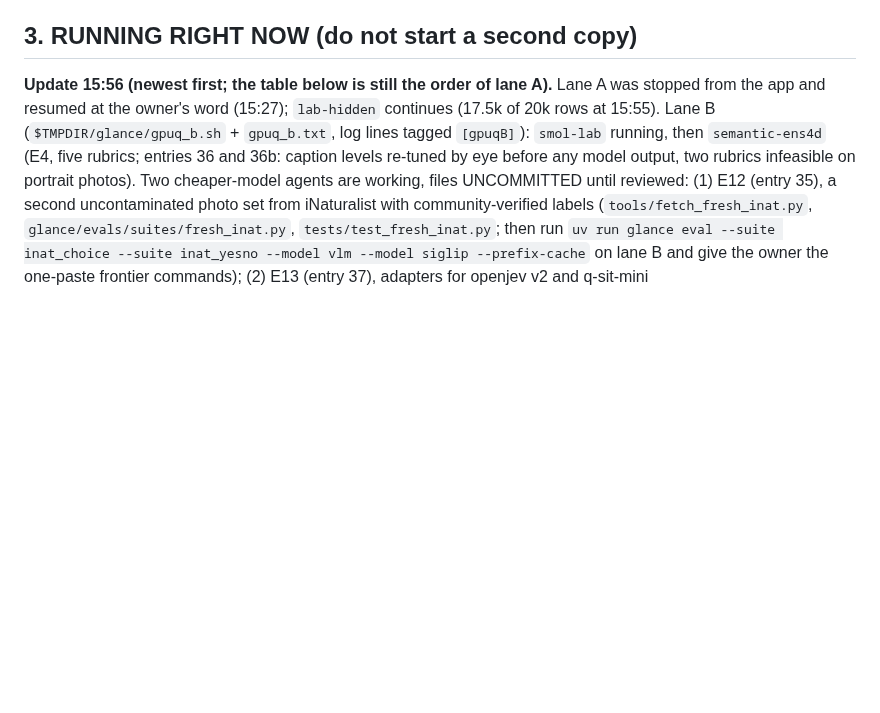
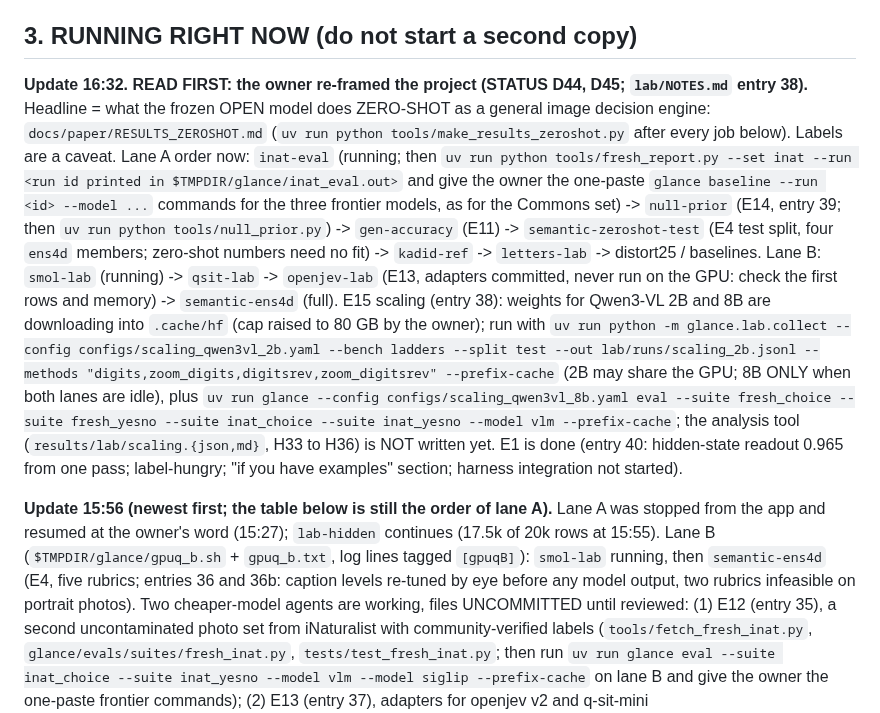
Before and after one commit to yoheinakajima/glance, a Markdown page: docs/STATE.md, the part around the change. Rendered like a GitHub page; blank space fills up the shorter version.

Commit message:
STATE: owner's zero-shot framing, new queue order, E13/E14/E15 next commands
Co-Authored-By: Claude Fable 5.1 <noreply@anthropic.com>

```diff
--- a/docs/STATE.md
+++ b/docs/STATE.md
@@ -32,6 +32,21 @@ for a paper; publish misses; never call it a model or "Jev for vision"; `glance
   several narrowly missed registered targets (H19, H21), H20 failed, KADID targets failed.
 
 ## 3. RUNNING RIGHT NOW (do not start a second copy)
+
+**Update 16:32. READ FIRST: the owner re-framed the project (STATUS D44, D45; `lab/NOTES.md` entry 38).** Headline =
+what the frozen OPEN model does ZERO-SHOT as a general image decision engine: `docs/paper/RESULTS_ZEROSHOT.md`
+(`uv run python tools/make_results_zeroshot.py` after every job below). Labels are a caveat. Lane A order now:
+`inat-eval` (running; then `uv run python tools/fresh_report.py --set inat --run <run id printed in $TMPDIR/glance/inat_eval.out>`
+and give the owner the one-paste `glance baseline --run <id> --model ...` commands for the three frontier models, as for the
+Commons set) -> `null-prior` (E14, entry 39; then `uv run python tools/null_prior.py`) -> `gen-accuracy` (E11) ->
+`semantic-zeroshot-test` (E4 test split, four `ens4d` members; zero-shot numbers need no fit) -> `kadid-ref` -> `letters-lab`
+-> distort25 / baselines. Lane B: `smol-lab` (running) -> `qsit-lab` -> `openjev-lab` (E13, adapters committed, never run on
+the GPU: check the first rows and memory) -> `semantic-ens4d` (full). E15 scaling (entry 38): weights for Qwen3-VL 2B and 8B
+are downloading into `.cache/hf` (cap raised to 80 GB by the owner); run with
+`uv run python -m glance.lab.collect --config configs/scaling_qwen3vl_2b.yaml --bench ladders --split test --out lab/runs/scaling_2b.jsonl --methods "digits,zoom_digits,digitsrev,zoom_digitsrev" --prefix-cache`
+(2B may share the GPU; 8B ONLY when both lanes are idle), plus `uv run glance --config configs/scaling_qwen3vl_8b.yaml eval --suite fresh_choice --suite fresh_yesno --suite inat_choice --suite inat_yesno --model vlm --prefix-cache`;
+the analysis tool (`results/lab/scaling.{json,md}`, H33 to H36) is NOT written yet. E1 is done (entry 40: hidden-state
+readout 0.965 from one pass; label-hungry; "if you have examples" section; harness integration not started).
 
 **Update 15:56 (newest first; the table below is still the order of lane A).** Lane A was stopped from the app and
 resumed at the owner's word (15:27); `lab-hidden` continues (17.5k of 20k rows at 15:55). Lane B
```
